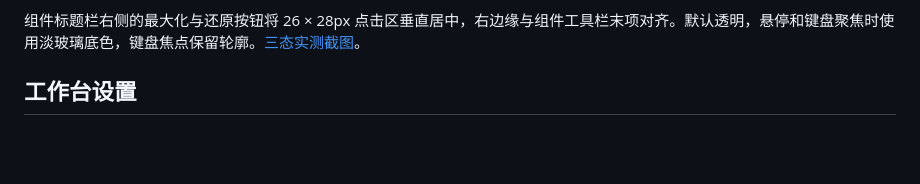
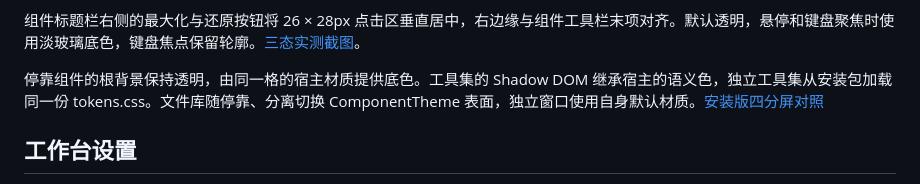
Before and after one commit to m1597/My-personal-workbench, a Markdown page: docs/设计规范.md, the part around the change. Rendered like a GitHub page; blank space fills up the shorter version.

Commit message:
fix(theme): align docked and standalone component materials

```diff
--- a/docs/设计规范.md
+++ b/docs/设计规范.md
@@ -21,6 +21,8 @@
 工作区内容延伸至窗口底部，仅播放栏模式在底部预留 40 像素。封面、可拖播放进度、播放模式、桌面歌词、队列、传输按钮、音量和展开同排。音量在原行展开，打开队列时恢复完整窗口。宿主所有停靠组统一采用实际 Music 标签栏的高度、4px 顶部留白及选中态。Music 单独成组时全工作区使用 38px；Music 与其他组件同组时使用 32px。未打开 Music 时，出现多标签组使用 32px，否则使用 38px。工具集、文件库按安装状态出现在快速开始与组件菜单，沿用 toolkit 和 prompts 标识恢复旧布局。
 
 组件标题栏右侧的最大化与还原按钮将 26 × 28px 点击区垂直居中，右边缘与组件工具栏末项对齐。默认透明，悬停和键盘聚焦时使用淡玻璃底色，键盘焦点保留轮廓。[三态实测截图](images/component-maximize-states.png)。
+
+停靠组件的根背景保持透明，由同一格的宿主材质提供底色。工具集的 Shadow DOM 继承宿主的语义色，独立工具集从安装包加载同一份 tokens.css。文件库随停靠、分离切换 ComponentTheme 表面，独立窗口使用自身默认材质。[安装版四分屏对照](changes/2026-11-21-component-material.md)
 
 ## 工作台设置
 
```
Also changed, not shown: docs/changes/2026-11-21-component-material.md (added, +17 -0 lines), docs/images/component-material-021/after.png (added), docs/images/component-material-021/before.png (added), docs/images/component-material-021/standalone-Prompts.png (added), docs/images/component-material-021/standalone-Toolkit.png (added), 10 other files.
